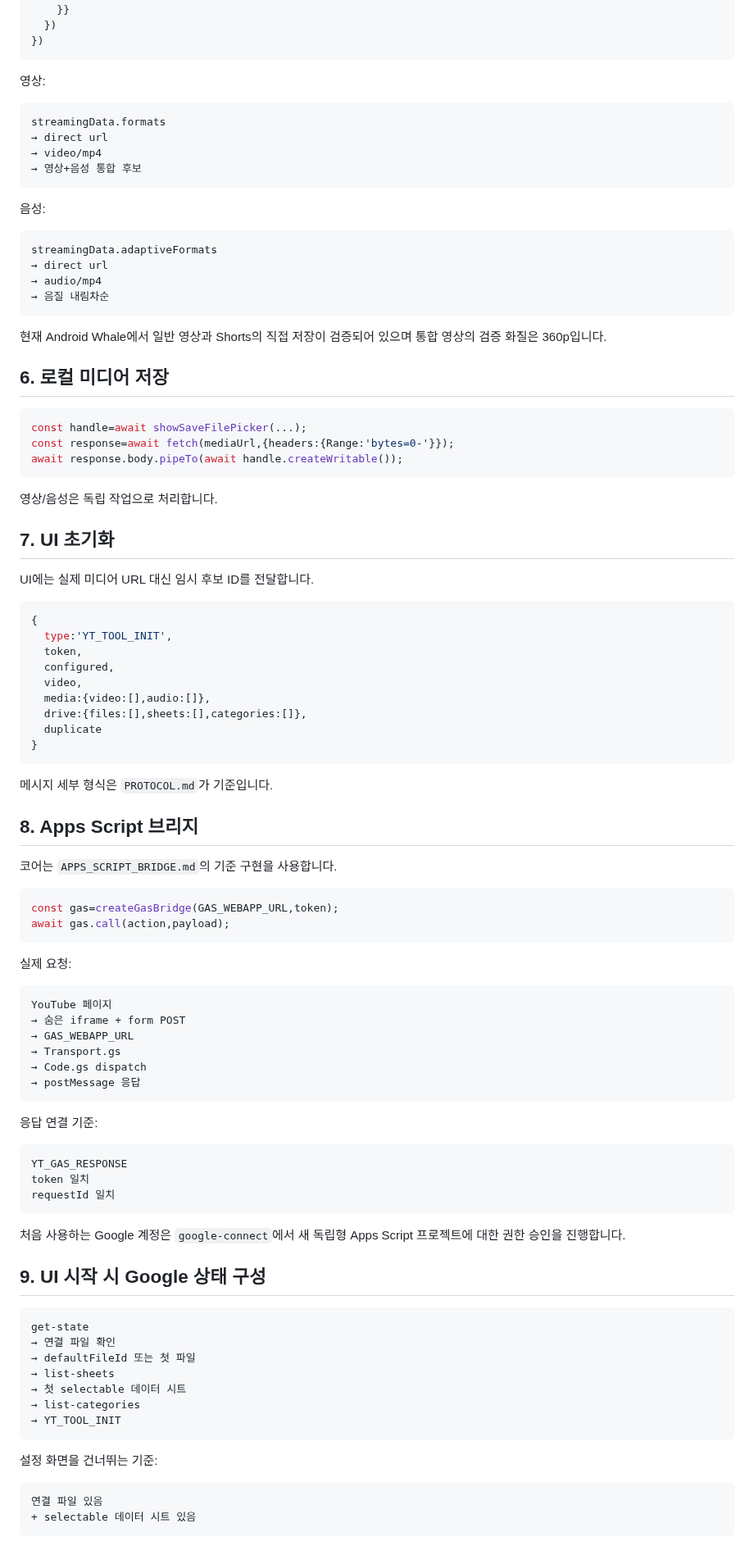
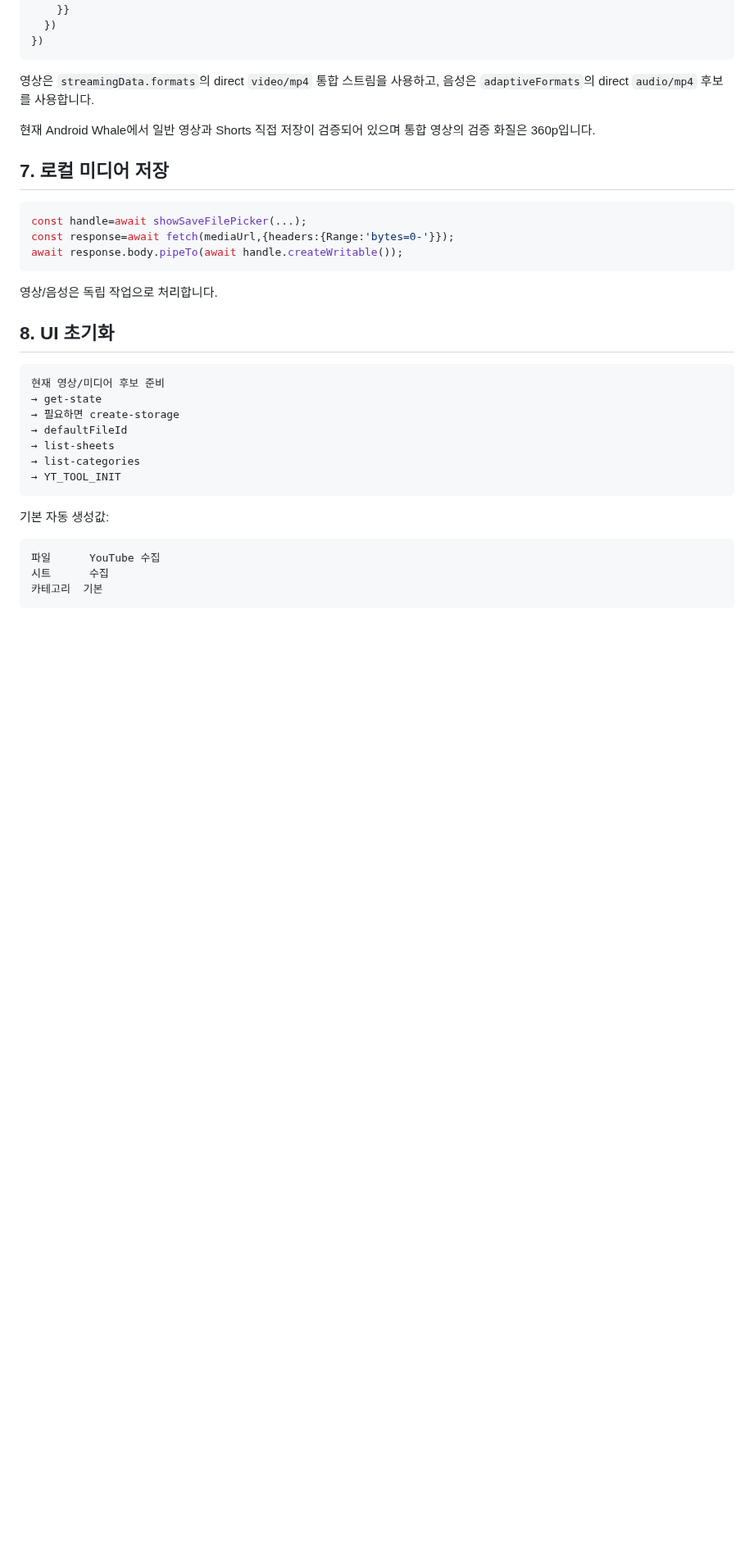
Before and after one commit to sunsee83/dev-lab, a Markdown page: bookmarklets/youtube/CORE_SPEC.md, the part around one of its changes. Shown at 82% size. GitHub-like rendering; blank space fills up the shorter version.

Commit message:
Make automatic Sheets bootstrap part of core spec

````diff
--- a/bookmarklets/youtube/CORE_SPEC.md
+++ b/bookmarklets/youtube/CORE_SPEC.md
@@ -85,27 +93,11 @@ fetch('https://www.youtube.com/youtubei/v1/player',{
 })
 ```
 
-영상:
+영상은 `streamingData.formats`의 direct `video/mp4` 통합 스트림을 사용하고, 음성은 `adaptiveFormats`의 direct `audio/mp4` 후보를 사용합니다.
 
-```text
-streamingData.formats
-→ direct url
-→ video/mp4
-→ 영상+음성 통합 후보
-```
+현재 Android Whale에서 일반 영상과 Shorts 직접 저장이 검증되어 있으며 통합 영상의 검증 화질은 360p입니다.
 
-음성:
-
-```text
-streamingData.adaptiveFormats
-→ direct url
-→ audio/mp4
-→ 음질 내림차순
-```
-
-현재 Android Whale에서 일반 영상과 Shorts의 직접 저장이 검증되어 있으며 통합 영상의 검증 화질은 360p입니다.
-
-## 6. 로컬 미디어 저장
+## 7. 로컬 미디어 저장
 
 ```js
 const handle=await showSaveFilePicker(...);
@@ -115,70 +107,23 @@ await response.body.pipeTo(await handle.createWritable());
 
 영상/음성은 독립 작업으로 처리합니다.
 
-## 7. UI 초기화
-
-UI에는 실제 미디어 URL 대신 임시 후보 ID를 전달합니다.
-
-```js
-{
-  type:'YT_TOOL_INIT',
-  token,
-  configured,
-  video,
-  media:{video:[],audio:[]},
-  drive:{files:[],sheets:[],categories:[]},
-  duplicate
-}
-```
-
-메시지 세부 형식은 `PROTOCOL.md`가 기준입니다.
-
-## 8. Apps Script 브리지
-
-코어는 `APPS_SCRIPT_BRIDGE.md`의 기준 구현을 사용합니다.
-
-```js
-const gas=createGasBridge(GAS_WEBAPP_URL,token);
-await gas.call(action,payload);
-```
-
-실제 요청:
+## 8. UI 초기화
 
 ```text
-YouTube 페이지
-→ 숨은 iframe + form POST
-→ GAS_WEBAPP_URL
-→ Transport.gs
-→ Code.gs dispatch
-→ postMessage 응답
-```
-
-응답 연결 기준:
-
-```text
-YT_GAS_RESPONSE
-token 일치
-requestId 일치
-```
-
-처음 사용하는 Google 계정은 `google-connect`에서 새 독립형 Apps Script 프로젝트에 대한 권한 승인을 진행합니다.
-
-## 9. UI 시작 시 Google 상태 구성
-
-```text
-get-state
-→ 연결 파일 확인
-→ defaultFileId 또는 첫 파일
+현재 영상/미디어 후보 준비
+→ get-state
+→ 필요하면 create-storage
+→ defaultFileId
 → list-sheets
-→ 첫 selectable 데이터 시트
 → list-categories
 → YT_TOOL_INIT
 ```
 
-설정 화면을 건너뛰는 기준:
+기본 자동 생성값:
 
 ```text
-연결 파일 있음
-+ selectable 데이터 시트 있음
+파일      YouTube 수집
+시트      수집
+카테고리  기본
 ```
 
````
Also changed, not shown: other parts of bookmarklets/youtube/CORE_SPEC.md (+36 -67 lines).
